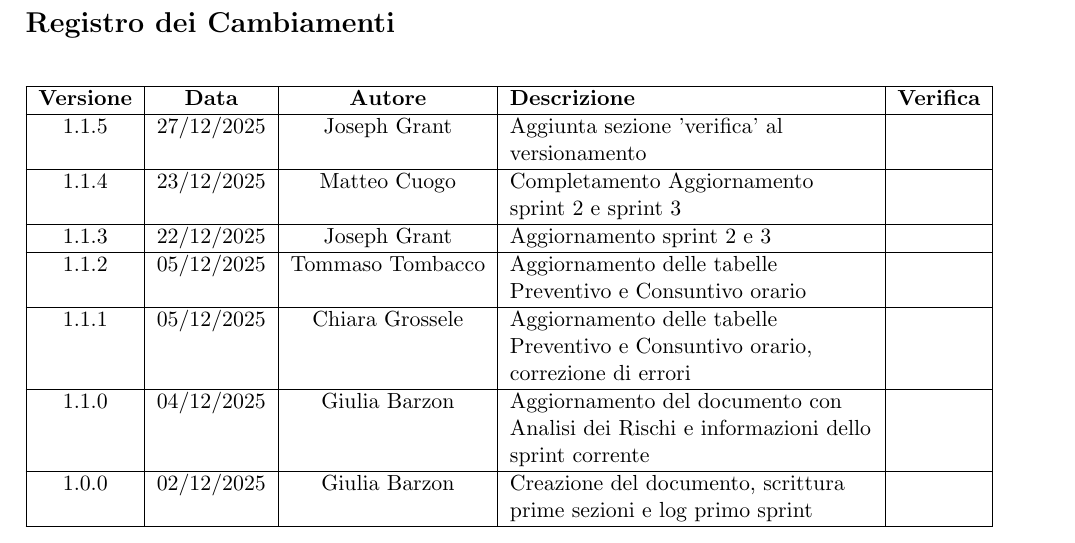
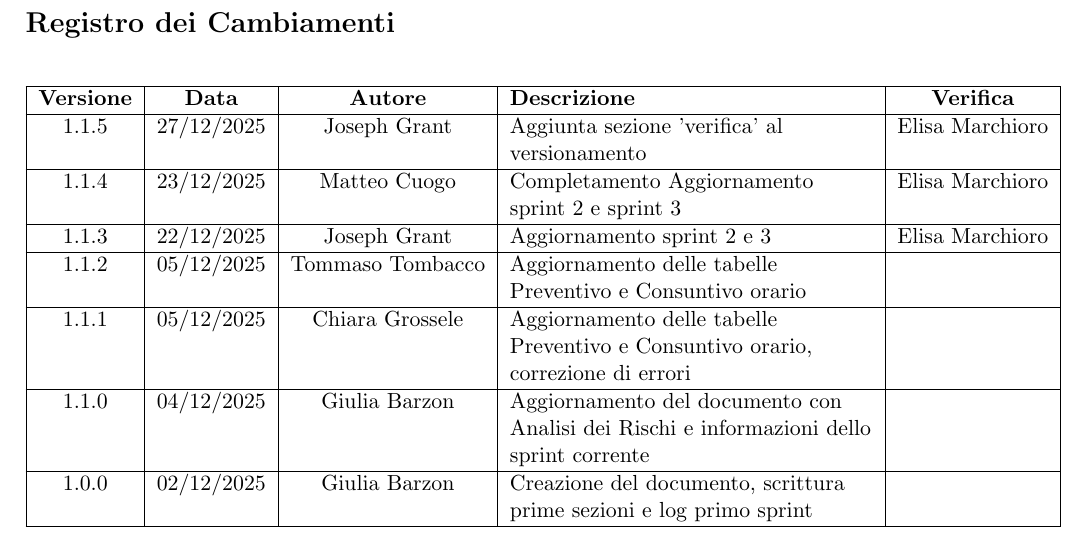
Before and after one commit to ByteMe25/ByteMe, a LaTeX document (src/2_RTB/Piano_di_Progetto_v1.1.5.tex): part of page 2 of 22, cut so that both start at the same text. Compiled offline with pdfLaTeX.

Commit message:
Update Piano_di_Progetto_v1.1.5.tex

```diff
--- a/src/2_RTB/Piano_di_Progetto_v1.1.5.tex
+++ b/src/2_RTB/Piano_di_Progetto_v1.1.5.tex
@@ -96,10 +96,10 @@
         \hline
         \textbf{Versione} & \textbf{Data} & \textbf{Autore} & \textbf{Descrizione} & \textbf{Verifica} \\
         \hline
-        1.1.5 & 27/12/2025 & Joseph Grant & Aggiunta sezione 'verifica' al versionamento & \\ \hline
-        1.1.4 & 23/12/2025 & Matteo Cuogo & Completamento Aggiornamento sprint 2 e sprint 3 & \\
+        1.1.5 & 27/12/2025 & Joseph Grant & Aggiunta sezione 'verifica' al versionamento & Elisa Marchioro\\ \hline
+        1.1.4 & 23/12/2025 & Matteo Cuogo & Completamento Aggiornamento sprint 2 e sprint 3 & Elisa Marchioro\\
         \hline
-        1.1.3 & 22/12/2025 & Joseph Grant & Aggiornamento sprint 2 e 3 & \\
+        1.1.3 & 22/12/2025 & Joseph Grant & Aggiornamento sprint 2 e 3 & Elisa Marchioro\\
         \hline
         1.1.2 & 05/12/2025 & Tommaso Tombacco & Aggiornamento delle tabelle Preventivo e Consuntivo orario & \\
         \hline
```
